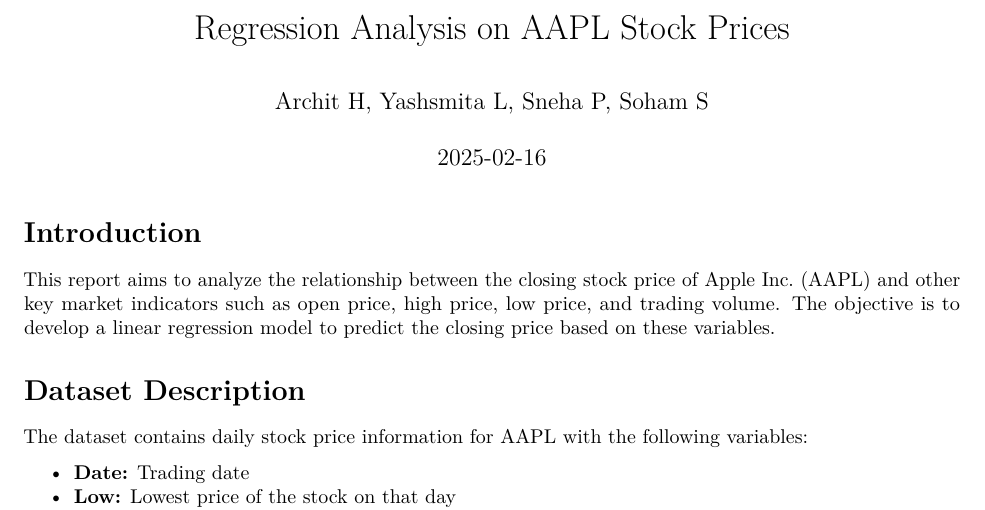
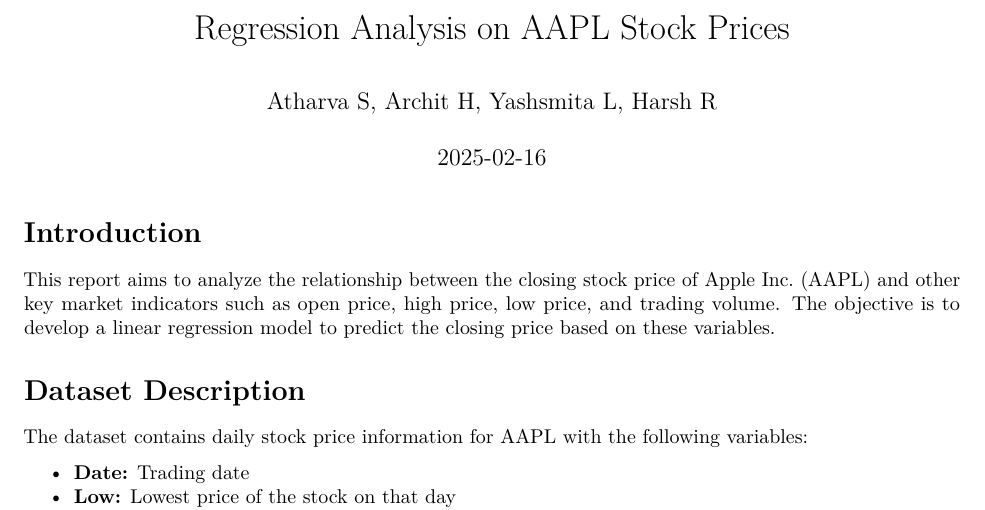
Before and after one commit to archithulsurkar/cost-miniproj, an R Markdown document (AAPL.rmd): part of page 1 of 10, cut so that both start at the same text. Rendered offline with R 4.5, knitr and Pandoc, then LaTeX, with nearby package versions.

Commit message:
final final final

```diff
--- a/AAPL.rmd
+++ b/AAPL.rmd
@@ -1,6 +1,6 @@
 ---
 title: "Regression Analysis on AAPL Stock Prices"
-author: "Archit H, Yashsmita L, Sneha P, Soham S"
+author: "Atharva S, Archit H, Yashsmita L, Harsh R"
 date: "`r Sys.Date()`"
 output:
   pdf_document
```
Also changed, not shown: index.html.
